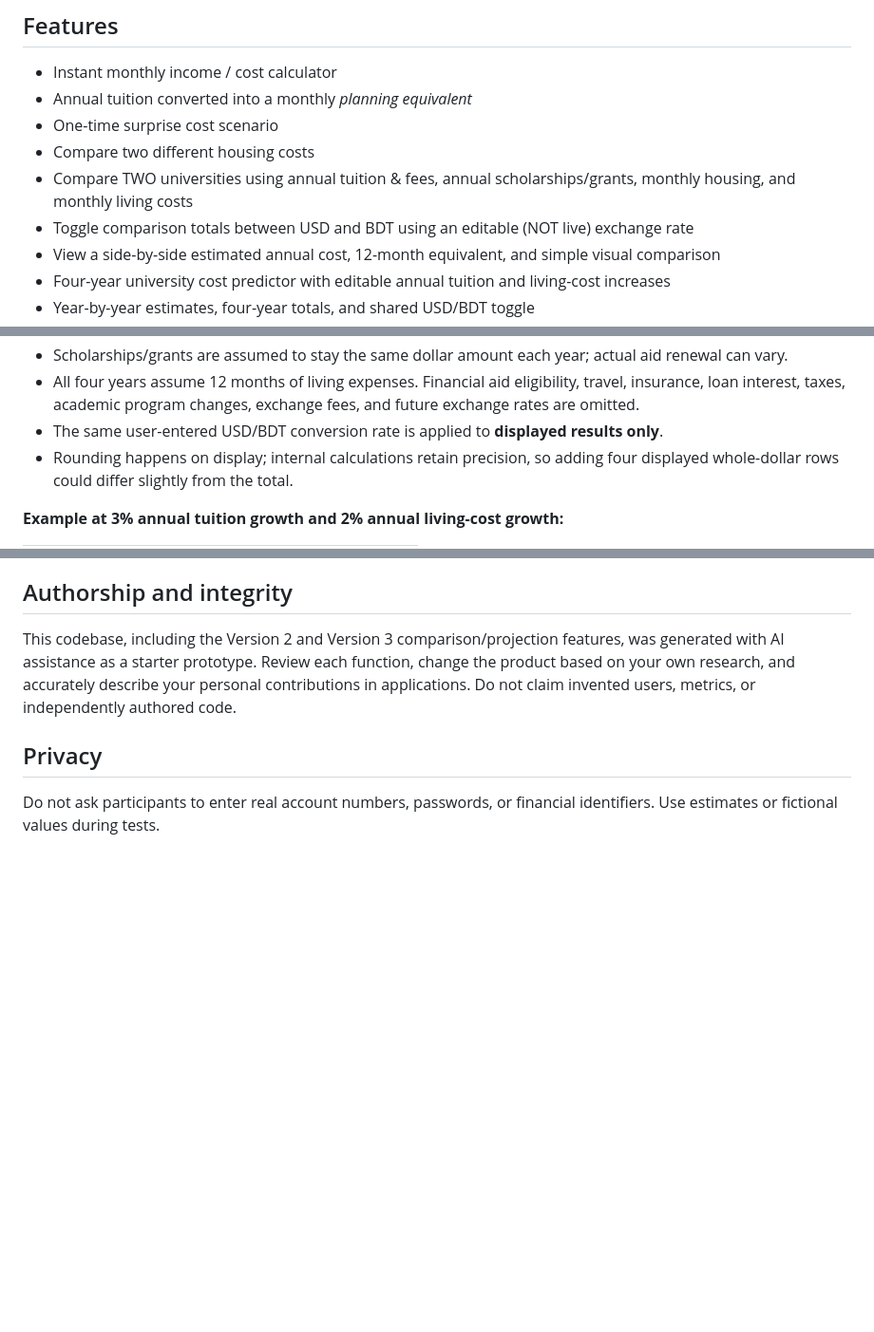
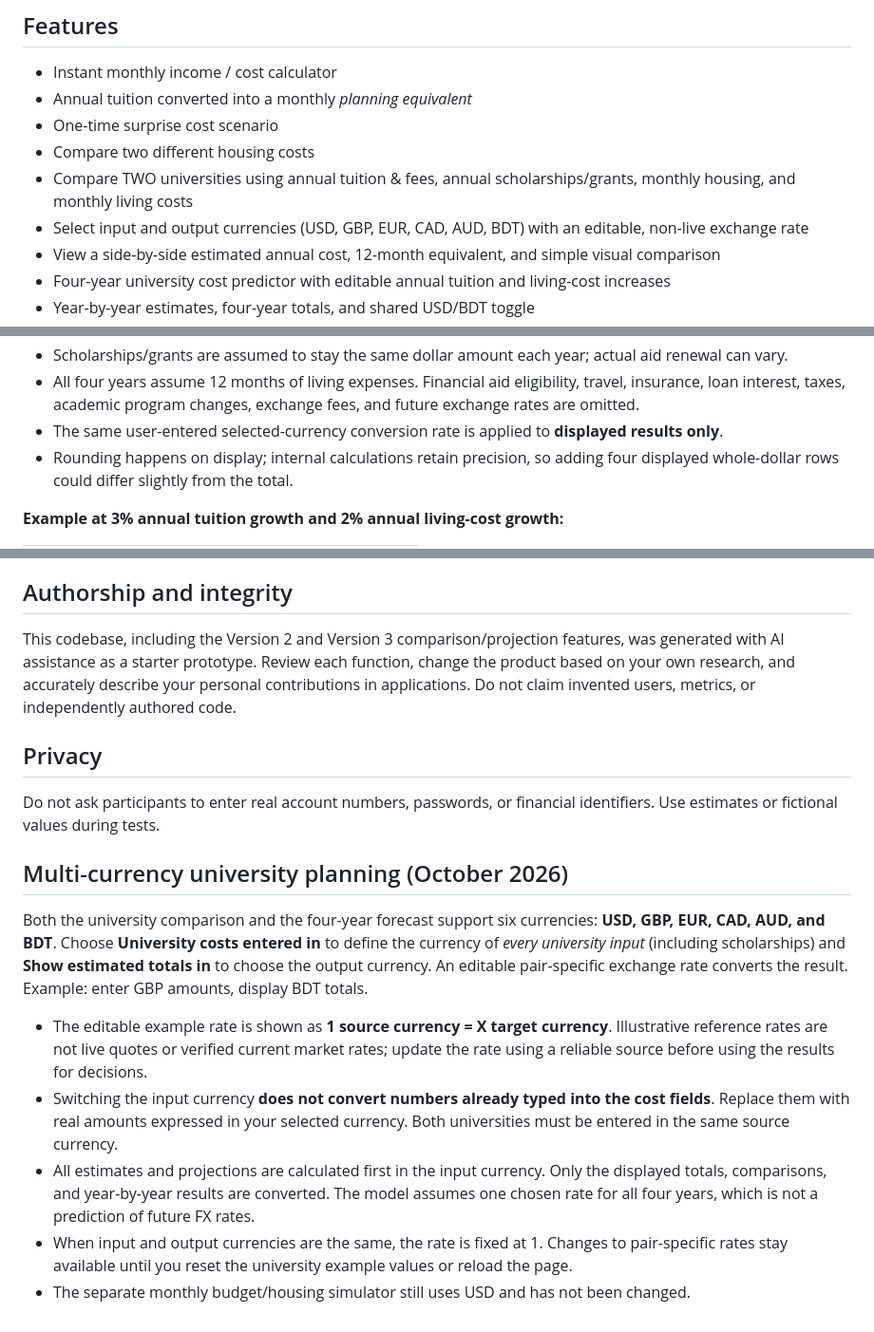
Before and after one commit to nishattasnim1485-netizen/fin-fair-, a Markdown page: README.md, 3 parts joined by grey strips. Shown at 95% size. Rendered like a GitHub page; blank space fills up the shorter version.

Commit message:
Add editable six-currency comparison and forecasts

```diff
--- a/README.md
+++ b/README.md
@@ -16,7 +16,7 @@ FinFair is an early-stage, student-built affordability simulator to help prospec
 - One-time surprise cost scenario
 - Compare two different housing costs
 - Compare TWO universities using annual tuition & fees, annual scholarships/grants, monthly housing, and monthly living costs
-- Toggle comparison totals between USD and BDT using an editable (NOT live) exchange rate
+- Select input and output currencies (USD, GBP, EUR, CAD, AUD, BDT) with an editable, non-live exchange rate
 - View a side-by-side estimated annual cost, 12-month equivalent, and simple visual comparison
 - Four-year university cost predictor with editable annual tuition and living-cost increases
 - Year-by-year estimates, four-year totals, and shared USD/BDT toggle
@@ -93,7 +93,7 @@ Four-year total = sum(costs for years 1, 2, 3, and 4)
 - Growth percentages apply once each new year and are **illustrative assumptions, not official tuition projections**.
 - Scholarships/grants are assumed to stay the same dollar amount each year; actual aid renewal can vary.
 - All four years assume 12 months of living expenses. Financial aid eligibility, travel, insurance, loan interest, taxes, academic program changes, exchange fees, and future exchange rates are omitted.
-- The same user-entered USD/BDT conversion rate is applied to **displayed results only**.
+- The same user-entered selected-currency conversion rate is applied to **displayed results only**.
 - Rounding happens on display; internal calculations retain precision, so adding four displayed whole-dollar rows could differ slightly from the total.
 
 **Example at 3% annual tuition growth and 2% annual living-cost growth:**
@@ -167,3 +167,13 @@ This codebase, including the Version 2 and Version 3 comparison/projection featu
 ## Privacy
 
 Do not ask participants to enter real account numbers, passwords, or financial identifiers. Use estimates or fictional values during tests.
+
+## Multi-currency university planning (October 2026)
+
+Both the university comparison and the four-year forecast support six currencies: **USD, GBP, EUR, CAD, AUD, and BDT**. Choose **University costs entered in** to define the currency of *every university input* (including scholarships) and **Show estimated totals in** to choose the output currency. An editable pair-specific exchange rate converts the result. Example: enter GBP amounts, display BDT totals.
+
+- The editable example rate is shown as **1 source currency = X target currency**. Illustrative reference rates are not live quotes or verified current market rates; update the rate using a reliable source before using the results for decisions.
+- Switching the input currency **does not convert numbers already typed into the cost fields**. Replace them with real amounts expressed in your selected currency. Both universities must be entered in the same source currency.
+- All estimates and projections are calculated first in the input currency. Only the displayed totals, comparisons, and year-by-year results are converted. The model assumes one chosen rate for all four years, which is not a prediction of future FX rates.
+- When input and output currencies are the same, the rate is fixed at 1. Changes to pair-specific rates stay available until you reset the university example values or reload the page.
+- The separate monthly budget/housing simulator still uses USD and has not been changed.
```
